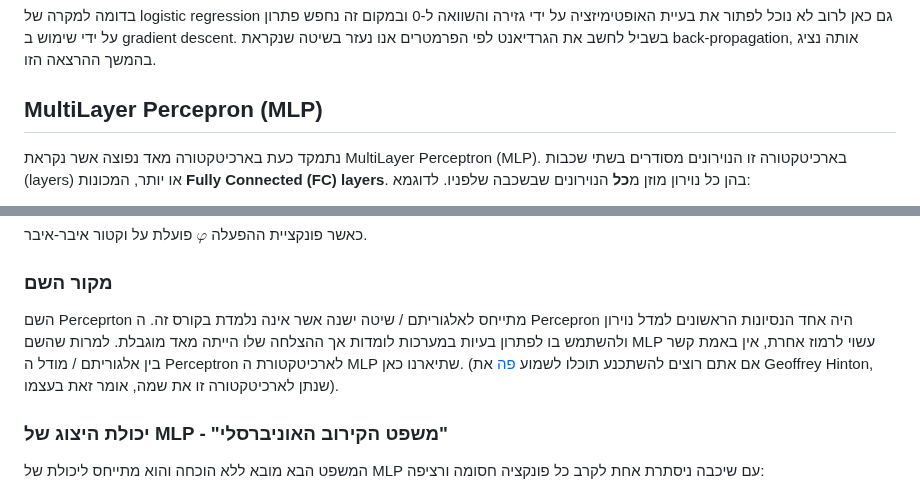
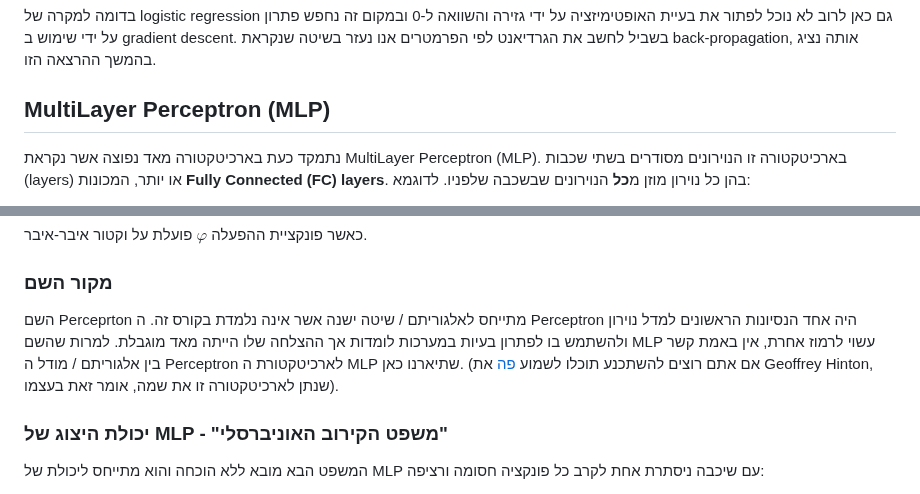
Before and after one commit to technion046195/technion046195, a Markdown page: content/lecture10/index.md, 2 parts joined by grey strips. Rendered like a GitHub page.

```diff
--- a/content/lecture10/index.md
+++ b/content/lecture10/index.md
@@ -149,7 +149,7 @@ $$
 
 בדומה למקרה של logistic regression גם כאן לרוב לא נוכל לפתור את בעיית האופטימיזציה על ידי גזירה והשוואה ל-0 ובמקום זה נחפש פתרון על ידי שימוש ב gradient descent. בשביל לחשב את הגרדיאנט לפי הפרמטרים אנו נעזר בשיטה שנקראת back-propagation, אותה נציג בהמשך ההרצאה הזו.
 
-## MultiLayer Percepron (MLP)
+## MultiLayer Perceptron (MLP)
 
 נתמקד כעת בארכיטקטורה מאד נפוצה אשר נקראת MultiLayer Perceptron (MLP). בארכיטקטורה זו הנוירונים מסודרים בשתי שכבות  (layers) או יותר, המכונות **Fully Connected (FC) layers**. בהן כל נוירון מוזן מ**כל** הנוירונים שבשכבה שלפניו. לדוגמא:
 
@@ -196,7 +196,7 @@ $$
 
 ### מקור השם
 
-השם Perceprton מתייחס לאלגוריתם / שיטה ישנה אשר אינה נלמדת בקורס זה. ה Percepron היה אחד הנסיונות הראשונים למדל נוירון ולהשתמש בו לפתרון בעיות במערכות לומדות אך ההצלחה שלו הייתה מאד מוגבלת. למרות שהשם MLP  עשוי לרמוז אחרת, אין באמת קשר בין אלגוריתם / מודל ה Perceptron לארכיטקטורת ה MLP שתיארנו כאן. (אם אתם רוצים להשתכנע תוכלו לשמוע [פה](https://youtu.be/Q0mTl9dQ4_I?t=57) את Geoffrey Hinton, שנתן לארכיטקטורה זו את שמה, אומר זאת בעצמו).
+השם Perceprton מתייחס לאלגוריתם / שיטה ישנה אשר אינה נלמדת בקורס זה. ה Perceptron היה אחד הנסיונות הראשונים למדל נוירון ולהשתמש בו לפתרון בעיות במערכות לומדות אך ההצלחה שלו הייתה מאד מוגבלת. למרות שהשם MLP  עשוי לרמוז אחרת, אין באמת קשר בין אלגוריתם / מודל ה Perceptron לארכיטקטורת ה MLP שתיארנו כאן. (אם אתם רוצים להשתכנע תוכלו לשמוע [פה](https://youtu.be/Q0mTl9dQ4_I?t=57) את Geoffrey Hinton, שנתן לארכיטקטורה זו את שמה, אומר זאת בעצמו).
 
 ### יכולת היצוג של MLP - "משפט הקירוב האוניברסלי"
 
```
